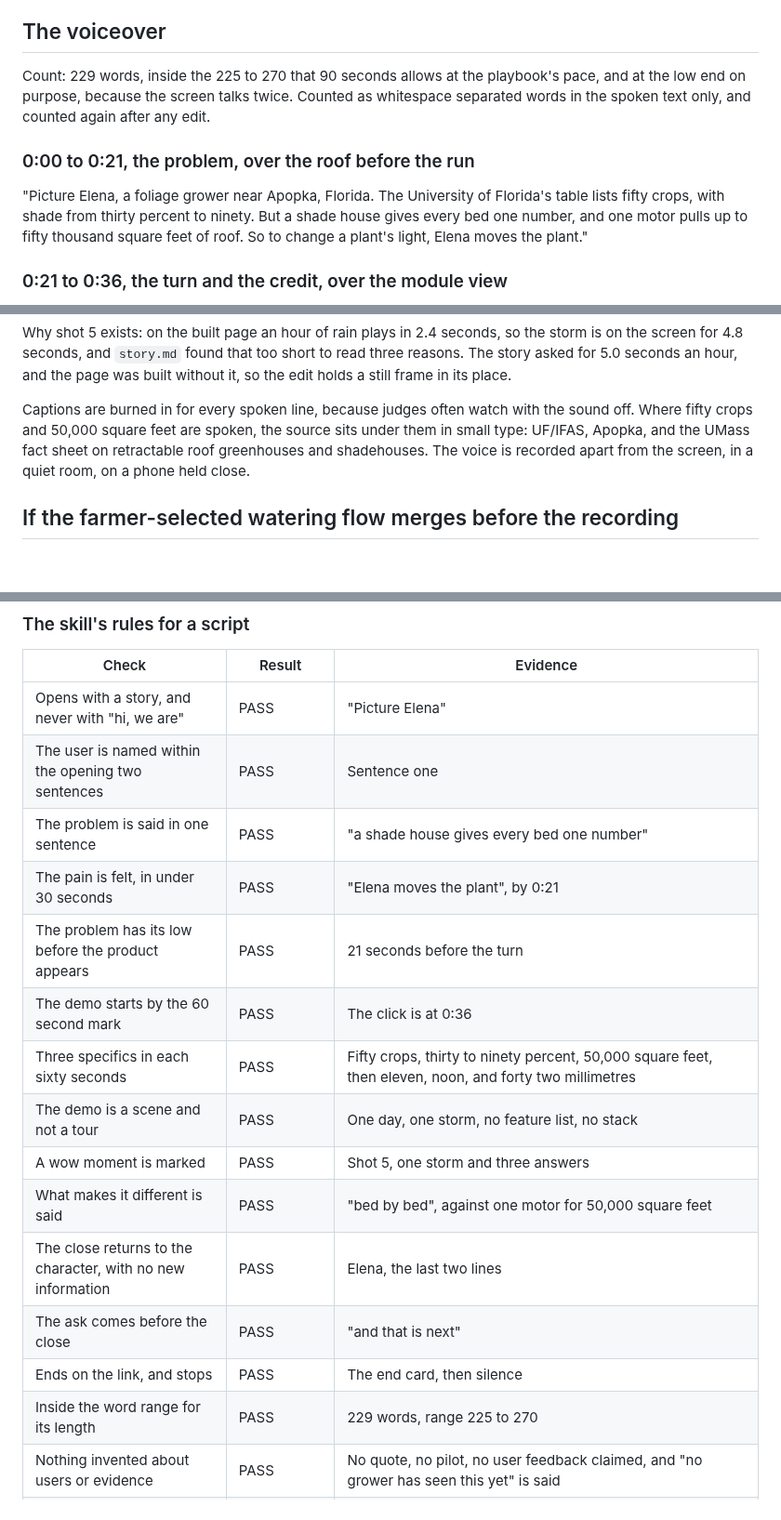
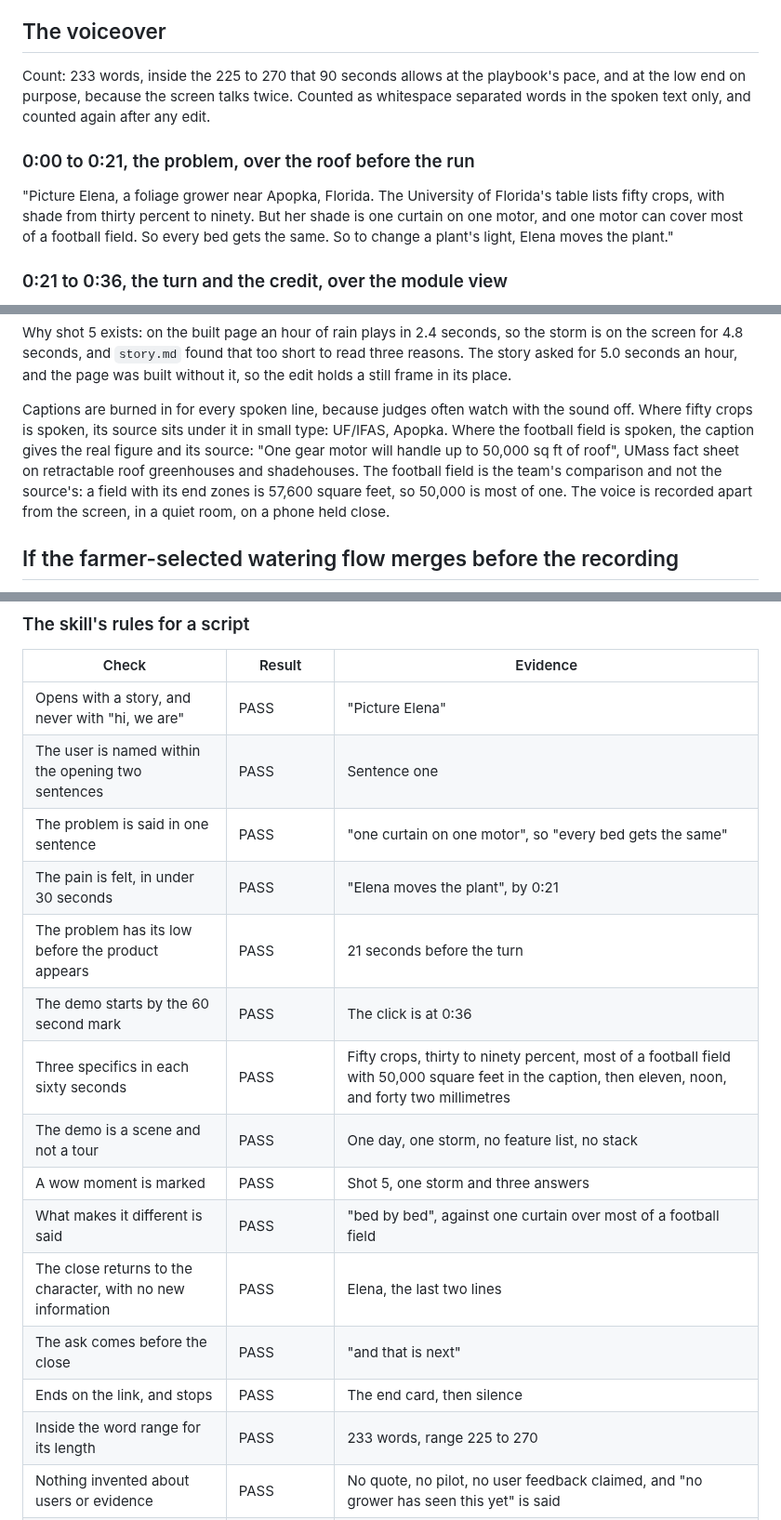
Before and after one commit to andomo3/flecto-shade, a Markdown page: planning/pitch/video-script-90s.md, 3 parts joined by grey strips. Shown at 93% size. Rendered like a GitHub page; blank space fills up the shorter version.

Commit message:
docs: say the one motor line as one curtain over most of a football field, with the sourced figure in the caption

```diff
--- a/planning/pitch/video-script-90s.md
+++ b/planning/pitch/video-script-90s.md
@@ -11,14 +11,15 @@ The closing line is a working draft, and abba replaces it in abba's own voice.
 
 ## The voiceover
 
-Count: 229 words, inside the 225 to 270 that 90 seconds allows at the playbook's pace, and at the low end on purpose, because the screen talks twice.
+Count: 233 words, inside the 225 to 270 that 90 seconds allows at the playbook's pace, and at the low end on purpose, because the screen talks twice.
 Counted as whitespace separated words in the spoken text only, and counted again after any edit.
 
 ### 0:00 to 0:21, the problem, over the roof before the run
 
 "Picture Elena, a foliage grower near Apopka, Florida.
 The University of Florida's table lists fifty crops, with shade from thirty percent to ninety.
-But a shade house gives every bed one number, and one motor pulls up to fifty thousand square feet of roof.
+But her shade is one curtain on one motor, and one motor can cover most of a football field.
+So every bed gets the same.
 So to change a plant's light, Elena moves the plant."
 
 ### 0:21 to 0:36, the turn and the credit, over the module view
@@ -74,7 +75,9 @@ Why shot 5 exists: on the built page an hour of rain plays in 2.4 seconds, so th
 The story asked for 5.0 seconds an hour, and the page was built without it, so the edit holds a still frame in its place.
 
 Captions are burned in for every spoken line, because judges often watch with the sound off.
-Where fifty crops and 50,000 square feet are spoken, the source sits under them in small type: UF/IFAS, Apopka, and the UMass fact sheet on retractable roof greenhouses and shadehouses.
+Where fifty crops is spoken, its source sits under it in small type: UF/IFAS, Apopka.
+Where the football field is spoken, the caption gives the real figure and its source: "One gear motor will handle up to 50,000 sq ft of roof", UMass fact sheet on retractable roof greenhouses and shadehouses.
+The football field is the team's comparison and not the source's: a field with its end zones is 57,600 square feet, so 50,000 is most of one.
 The voice is recorded apart from the screen, in a quiet room, on a phone held close.
 
 ## If the farmer-selected watering flow merges before the recording
@@ -95,18 +98,18 @@ NOT YET means it cannot be checked until the recording exists, and it is never r
 |---|---|---|
 | Opens with a story, and never with "hi, we are" | PASS | "Picture Elena" |
 | The user is named within the opening two sentences | PASS | Sentence one |
-| The problem is said in one sentence | PASS | "a shade house gives every bed one number" |
+| The problem is said in one sentence | PASS | "one curtain on one motor", so "every bed gets the same" |
 | The pain is felt, in under 30 seconds | PASS | "Elena moves the plant", by 0:21 |
 | The problem has its low before the product appears | PASS | 21 seconds before the turn |
 | The demo starts by the 60 second mark | PASS | The click is at 0:36 |
-| Three specifics in each sixty seconds | PASS | Fifty crops, thirty to ninety percent, 50,000 square feet, then eleven, noon, and forty two millimetres |
+| Three specifics in each sixty seconds | PASS | Fifty crops, thirty to ninety percent, most of a football field with 50,000 square feet in the caption, then eleven, noon, and forty two millimetres |
 | The demo is a scene and not a tour | PASS | One day, one storm, no feature list, no stack |
 | A wow moment is marked | PASS | Shot 5, one storm and three answers |
-| What makes it different is said | PASS | "bed by bed", against one motor for 50,000 square feet |
+| What makes it different is said | PASS | "bed by bed", against one curtain over most of a football field |
 | The close returns to the character, with no new information | PASS | Elena, the last two lines |
 | The ask comes before the close | PASS | "and that is next" |
 | Ends on the link, and stops | PASS | The end card, then silence |
-| Inside the word range for its length | PASS | 229 words, range 225 to 270 |
+| Inside the word range for its length | PASS | 233 words, range 225 to 270 |
 | Nothing invented about users or evidence | PASS | No quote, no pilot, no user feedback claimed, and "no grower has seen this yet" is said |
 | A proxy stays a proxy | PASS | Light and rain are said as light and rain, and no outcome for a crop is claimed |
 | One concrete metric tied to a person | PARTLY | Forty two millimetres and three answers are tied to Elena's beds. The year's figure for the rain's share is left out, because `headline.json` does not exist |
```
